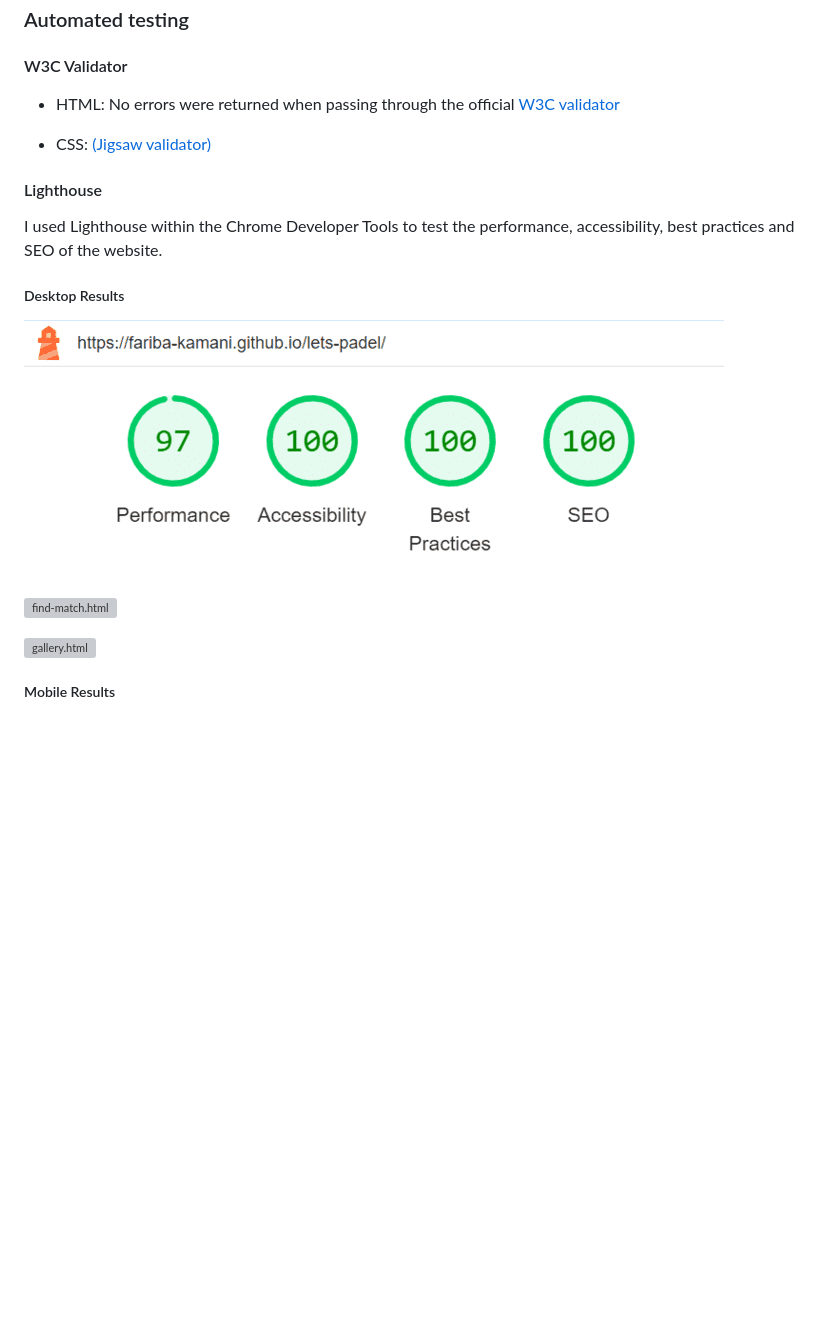
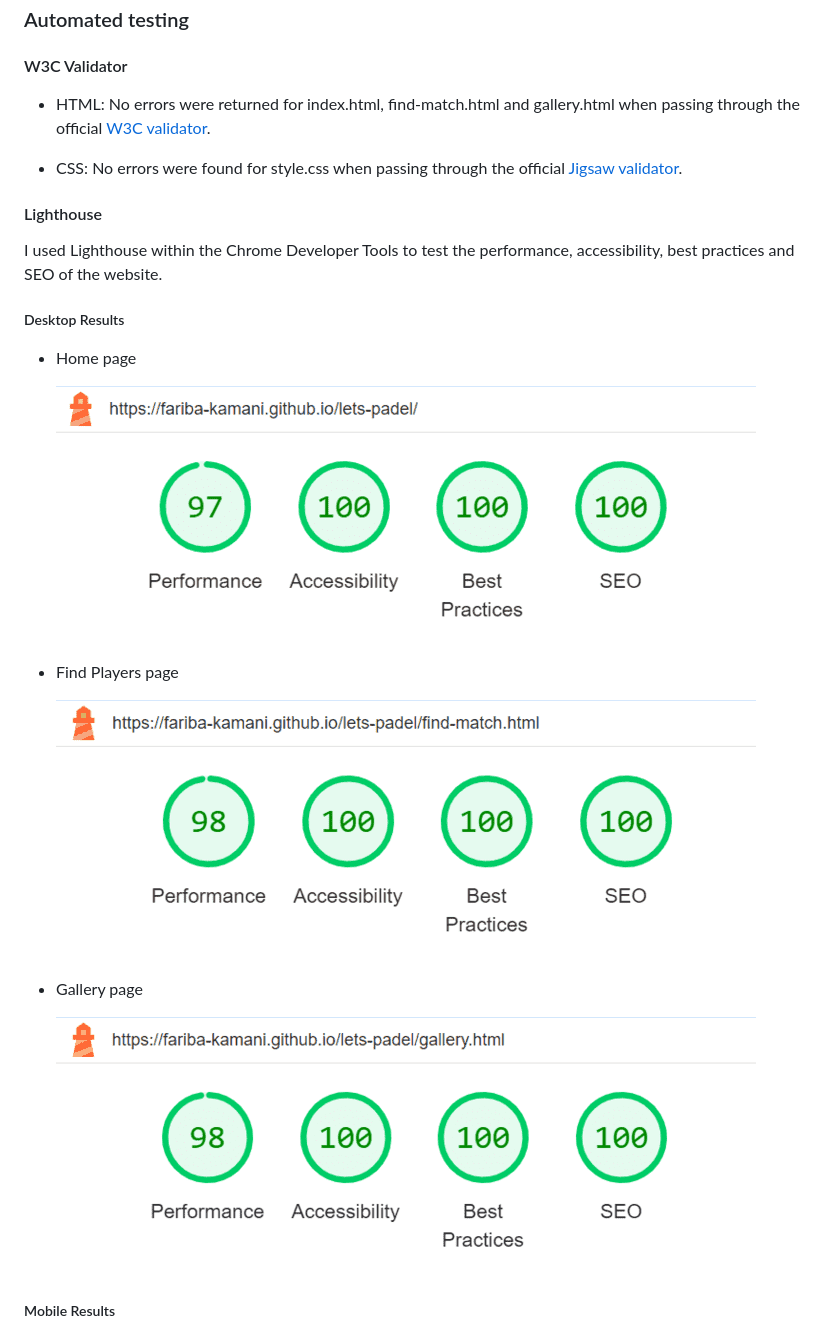
Before and after one commit to Fariba-Kamani/lets-padel, a Markdown page: README.md, the part around the change printed below. Rendered like a GitHub page; pictures changed too: assets/images/lighthouse-find-players-page-desktop.png (added), assets/images/lighthouse-gallery-page-desktop.png (added); blank space fills up the shorter version; grey boxes are pictures that could not be loaded.

```diff
--- a/README.md
+++ b/README.md
@@ -330,9 +330,9 @@ To clone the repository:
 ### Automated testing
 
 #### W3C Validator
-  - HTML: No errors were returned when passing through the official [W3C validator](https://validator.w3.org/)
+  - HTML: No errors were returned for index.html, find-match.html and gallery.html when passing through the official [W3C validator](https://validator.w3.org/).
 
-  - CSS: [(Jigsaw validator)]()
+  - CSS: No errors were found for style.css when passing through the official [Jigsaw validator](https://jigsaw.w3.org/css-validator/).
 
 #### Lighthouse
 
@@ -340,11 +340,17 @@ I used Lighthouse within the Chrome Developer Tools to test the performance, acc
 
 ##### Desktop Results
 
-![index.html](assets/images/lighthouse-home-desktop.png)
+  * Home page
 
-![find-match.html]()
+    ![index.html](assets/images/lighthouse-home-desktop.png)
 
-![gallery.html]()
+  * Find Players page
+
+    ![find-match.html](assets/images/lighthouse-find-players-page-desktop.png)
+
+  * Gallery page
+
+    ![gallery.html](assets/images/lighthouse-gallery-page-desktop.png)
 
 ##### Mobile Results
 
```
Also changed, not shown: other parts of README.md (+10 -3 lines), assets/images/lighthouse-find-player-page-mobile.png (added), assets/images/lighthouse-gallery-page-mobile.png (added), assets/images/lighthouse-home-mobile.png (added).
